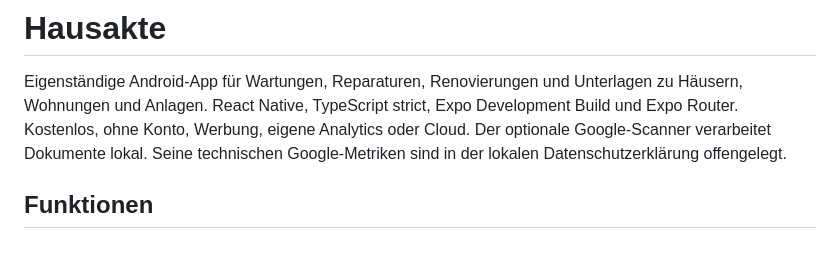
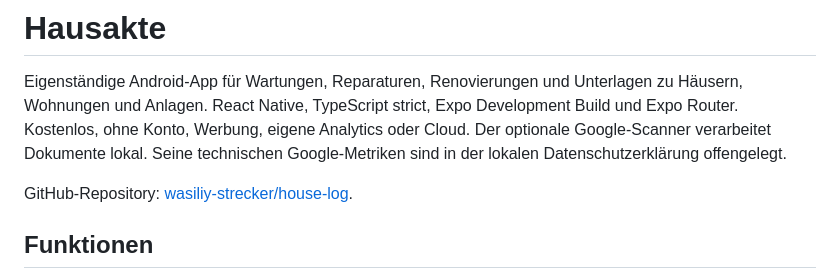
Before and after one commit to wasiliy-strecker/house-log, a Markdown page: README.md, the part around the change. GitHub-like rendering; blank space fills up the shorter version.

```diff
--- a/README.md
+++ b/README.md
@@ -5,6 +5,8 @@ zu Häusern, Wohnungen und Anlagen. React Native, TypeScript strict, Expo Develo
 Build und Expo Router. Kostenlos, ohne Konto, Werbung, eigene Analytics oder Cloud.
 Der optionale Google-Scanner verarbeitet Dokumente lokal. Seine technischen
 Google-Metriken sind in der lokalen Datenschutzerklärung offengelegt.
+
+GitHub-Repository: [wasiliy-strecker/house-log](https://github.com/wasiliy-strecker/house-log).
 
 ## Funktionen
 
```
Also changed, not shown: docs/changelog/2026-09-28_0652_hausakte-github-history.md (added, +23 -0 lines).
